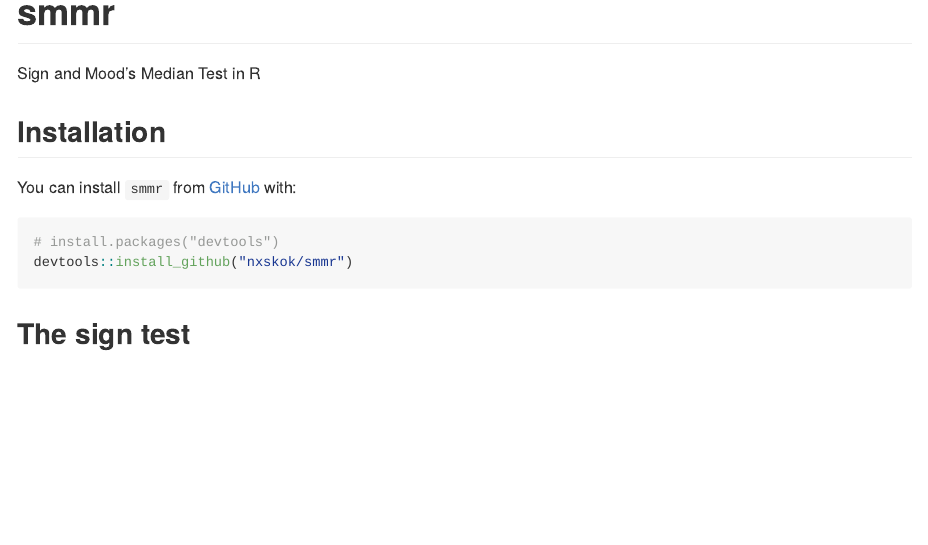
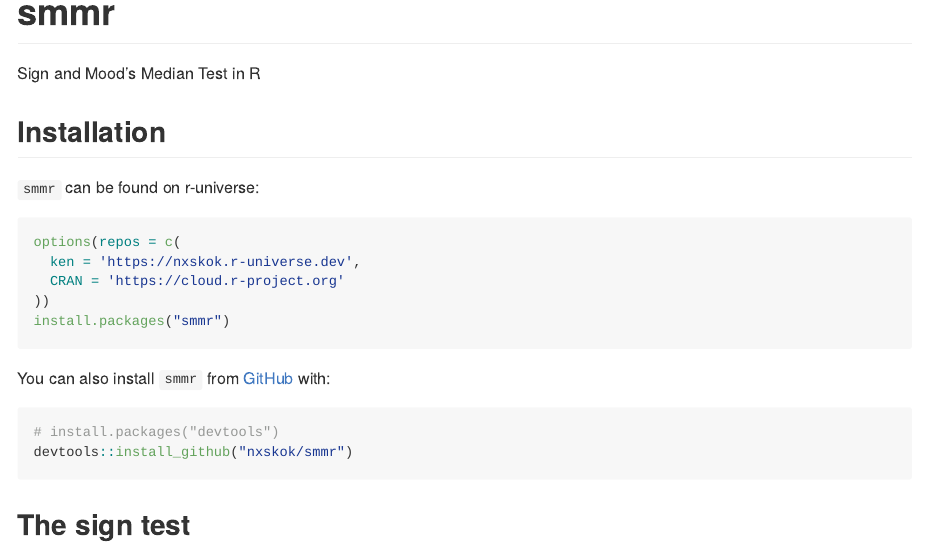
Before and after one commit to nxskok/smmr, an R Markdown document (README.Rmd): the page in a window 1100 px wide, from its top. The pictures show the output file README.md that the author committed with the source, drawn offline in the style of GitHub; long lines of code are wrapped.

Commit message:
edit readme

````diff
--- a/README.Rmd
+++ b/README.Rmd
@@ -22,7 +22,19 @@ Sign and Mood's Median Test in R
 
 ## Installation
 
-You can install `smmr` from [GitHub](https://github.com/) with:
+`smmr` can be found on r-universe:
+
+```{r}
+options(repos = c(
+  ken = 'https://nxskok.r-universe.dev',
+  CRAN = 'https://cloud.r-project.org'
+))
+install.packages("smmr")
+```
+
+
+
+You can also install `smmr` from [GitHub](https://github.com/) with:
 
 ``` r
 # install.packages("devtools")
````
Also changed, not shown: README.md, 1 other file.
